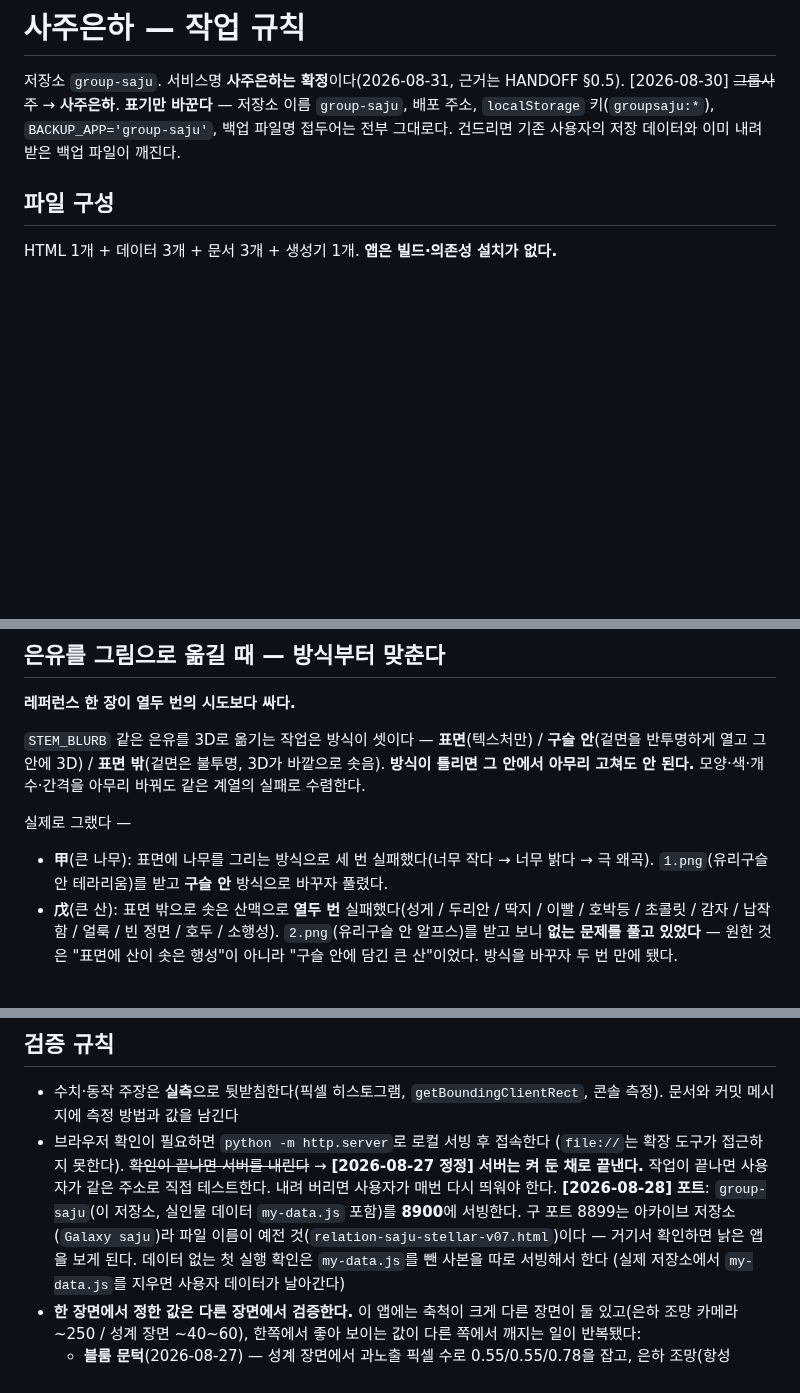
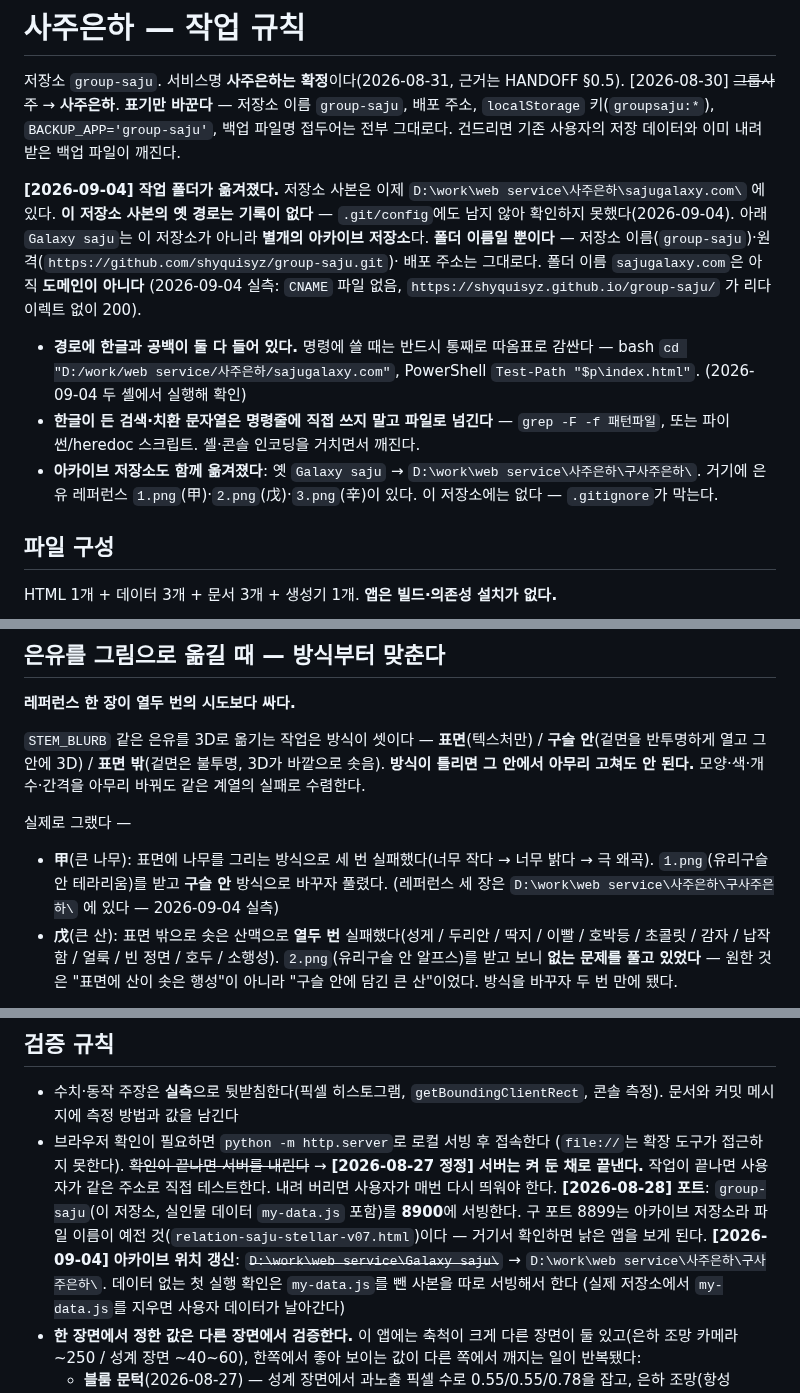
Before and after one commit to shyquisyz/group-saju, a Markdown page: CLAUDE.md, 3 parts joined by grey strips. Rendered like a GitHub page; blank space fills up the shorter version.

Commit message:
chore(문서): 폴더 이동 정합 — 새 작업 경로·아카이브 위치·레퍼런스 이미지 위치를 기록
저장소 사본이 D:\work\web service\사주은하\sajugalaxy.com\ 으로 옮겨졌다.
실측으로 확인한 것만 적는다(2026-09-04):

- 원격 https://github.com/shyquisyz/group-saju.git · main과 origin/main 차이 0/0
- CNAME 파일 없음 · https://shyquisyz.github.io/group-saju/ 리다이렉트 없이 200
  → 배포 주소 변경 없음. 폴더 이름 sajugalaxy.com은 아직 도메인이 아니다
- 문서·스크립트에 박힌 D:\ 절대 경로 0건(grep). tools/gen-solar-terms.mjs는
  import.meta.url 기준 상대 경로라 폴더 이동에 영향 없음
- 경로에 한글+공백이 둘 다 있어 bash·PowerShell 양쪽에서 따옴표 처리를 실제로 실행해 확인
- 아카이브 저장소 위치 갱신: Galaxy saju → 사주은하\구사주은하\
  (은유 레퍼런스 1.png·2.png·3.png가 거기 있다 — 3.png 1,688,261바이트 확인)
- 이 저장소 사본의 옛 경로는 기록이 없어 확인하지 못했다고 명시했다(추측하지 않음)
- README의 로컬 서버 포트 8899 → 8900. 8899는 CLAUDE.md가 "아카이브라 낡은 앱을
  보게 된다"고 경고하는 포트인데 README가 그걸 안내하고 있었다

Co-Authored-By: Claude Opus 5 (1M context) <noreply@anthropic.com>
Claude-Session: https://claude.ai/code/session_01YYGmLeVFDBiRzuvxPmwddZ

```diff
--- a/CLAUDE.md
+++ b/CLAUDE.md
@@ -4,6 +4,22 @@
 [2026-08-30] ~~그룹사주~~ → **사주은하**. **표기만 바꾼다** — 저장소 이름 `group-saju`,
 배포 주소, `localStorage` 키(`groupsaju:*`), `BACKUP_APP='group-saju'`, 백업 파일명 접두어는
 전부 그대로다. 건드리면 기존 사용자의 저장 데이터와 이미 내려받은 백업 파일이 깨진다.
+
+**[2026-09-04] 작업 폴더가 옮겨졌다.** 저장소 사본은 이제
+`D:\work\web service\사주은하\sajugalaxy.com\` 에 있다.
+**이 저장소 사본의 옛 경로는 기록이 없다** — `.git/config`에도 남지 않아 확인하지 못했다(2026-09-04).
+아래 `Galaxy saju`는 이 저장소가 아니라 **별개의 아카이브 저장소**다.
+**폴더 이름일 뿐이다** — 저장소 이름(`group-saju`)·원격(`https://github.com/shyquisyz/group-saju.git`)·
+배포 주소는 그대로다. 폴더 이름 `sajugalaxy.com`은 아직 **도메인이 아니다**
+(2026-09-04 실측: `CNAME` 파일 없음, `https://shyquisyz.github.io/group-saju/` 가 리다이렉트 없이 200).
+- **경로에 한글과 공백이 둘 다 들어 있다.** 명령에 쓸 때는 반드시 통째로 따옴표로 감싼다 —
+  bash `cd "D:/work/web service/사주은하/sajugalaxy.com"`, PowerShell `Test-Path "$p\index.html"`.
+  (2026-09-04 두 셸에서 실행해 확인)
+- **한글이 든 검색·치환 문자열은 명령줄에 직접 쓰지 말고 파일로 넘긴다** —
+  `grep -F -f 패턴파일`, 또는 파이썬/heredoc 스크립트. 셸·콘솔 인코딩을 거치면서 깨진다.
+- **아카이브 저장소도 함께 옮겨졌다**: 옛 `Galaxy saju` → `D:\work\web service\사주은하\구사주은하\`.
+  거기에 은유 레퍼런스 `1.png`(甲)·`2.png`(戊)·`3.png`(辛)이 있다.
+  이 저장소에는 없다 — `.gitignore`가 막는다.
 
 ## 파일 구성
 
@@ -91,6 +107,7 @@ HTML이나 커밋 메시지에 적지 말 것. **한 번 올라가면 커밋 기
 실제로 그랬다 —
 - **甲**(큰 나무): 표면에 나무를 그리는 방식으로 세 번 실패했다(너무 작다 → 너무 밝다 →
   극 왜곡). `1.png`(유리구슬 안 테라리움)를 받고 **구슬 안** 방식으로 바꾸자 풀렸다.
+  (레퍼런스 세 장은 `D:\work\web service\사주은하\구사주은하\` 에 있다 — 2026-09-04 실측)
 - **戊**(큰 산): 표면 밖으로 솟은 산맥으로 **열두 번** 실패했다(성게 / 두리안 / 딱지 / 이빨 /
   호박등 / 초콜릿 / 감자 / 납작함 / 얼룩 / 빈 정면 / 호두 / 소행성). `2.png`(유리구슬 안
   알프스)를 받고 보니 **없는 문제를 풀고 있었다** — 원한 것은 "표면에 산이 솟은 행성"이 아니라
@@ -208,8 +225,10 @@ HTML이나 커밋 메시지에 적지 말 것. **한 번 올라가면 커밋 기
   → **[2026-08-27 정정] 서버는 켜 둔 채로 끝낸다.** 작업이 끝나면 사용자가 같은 주소로
   직접 테스트한다. 내려 버리면 사용자가 매번 다시 띄워야 한다.
   **[2026-08-28] 포트**: `group-saju`(이 저장소, 실인물 데이터 `my-data.js` 포함)를
-  **8900**에 서빙한다. 구 포트 8899는 아카이브 저장소(`Galaxy saju`)라 파일 이름이
+  **8900**에 서빙한다. 구 포트 8899는 아카이브 저장소라 파일 이름이
   예전 것(`relation-saju-stellar-v07.html`)이다 — 거기서 확인하면 낡은 앱을 보게 된다.
+  **[2026-09-04] 아카이브 위치 갱신**: ~~`D:\work\web service\Galaxy saju\`~~ →
+  `D:\work\web service\사주은하\구사주은하\`.
   데이터 없는 첫 실행 확인은 `my-data.js`를 뺀 사본을 따로 서빙해서 한다
   (실제 저장소에서 `my-data.js`를 지우면 사용자 데이터가 날아간다)
 - **한 장면에서 정한 값은 다른 장면에서 검증한다.** 이 앱에는 축척이 크게 다른 장면이 둘
```
Also changed, not shown: README.md (+2 -2 lines).
